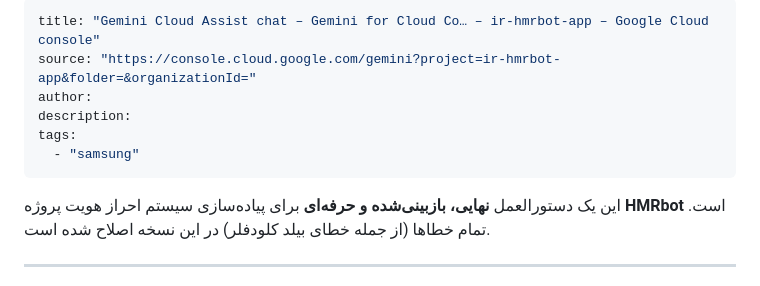
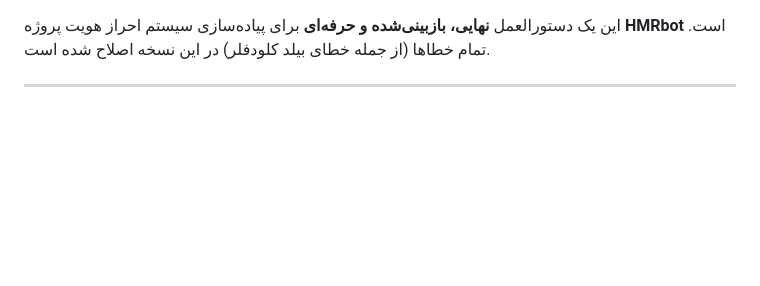
Before and after one commit to wikigoo/HMR-Book, a Markdown page: Tools/Google Cloud console.md, the part around the change. Drawn GitHub-style; blank space fills up the shorter version.

```diff
--- a/Tools/Google Cloud console.md
+++ b/Tools/Google Cloud console.md
@@ -1,11 +1,3 @@
----
-title: "Gemini Cloud Assist chat – Gemini for Cloud Co… – ir-hmrbot-app – Google Cloud console"
-source: "https://console.cloud.google.com/gemini?project=ir-hmrbot-app&folder=&organizationId="
-author:
-description:
-tags:
-  - "samsung"
----
 این یک دستورالعمل **نهایی، بازبینی‌شده و حرفه‌ای** برای پیاده‌سازی سیستم احراز هویت پروژه **HMRbot** است. تمام خطاها (از جمله خطای بیلد کلودفلر) در این نسخه اصلاح شده است.
 
 ---
```
